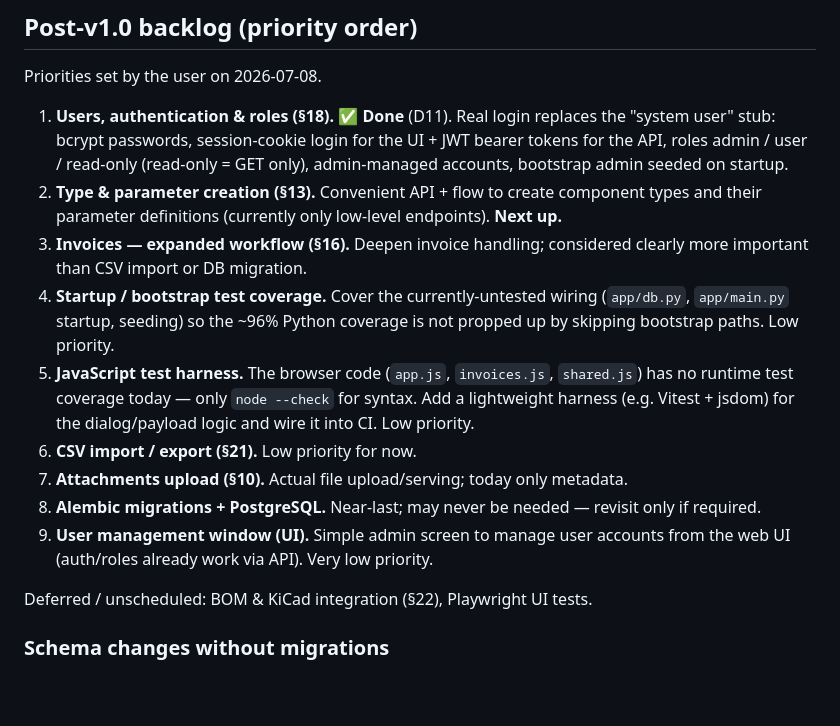
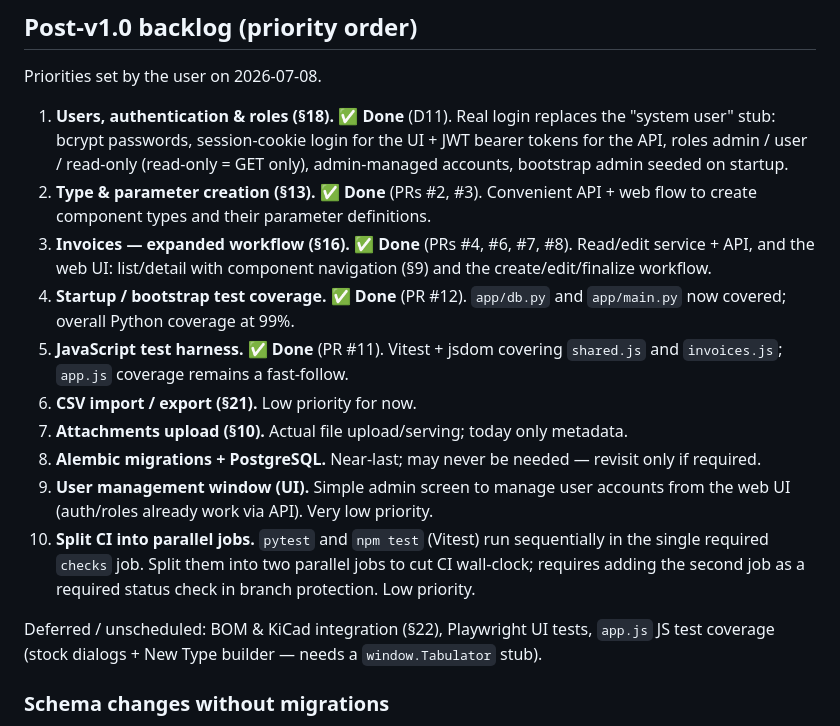
Before and after one commit to amalinowski75/ShelfOS, a Markdown page: docs/ROADMAP.md, the part around the change. Rendered like a GitHub page; blank space fills up the shorter version.

Commit message:
Roadmap: add CI-split task; mark shipped items done (#13)
Add a low-priority backlog item to split pytest and the Vitest suite into
two parallel CI jobs (needs a second required status check). Mark items
2-5 (type/parameter creation, invoices, bootstrap coverage, JS harness)
as done with their PR references, and note the app.js JS-coverage
fast-follow under deferred work.

Co-authored-by: Claude Opus 4.8 <noreply@anthropic.com>

```diff
--- a/docs/ROADMAP.md
+++ b/docs/ROADMAP.md
@@ -45,26 +45,29 @@ Priorities set by the user on 2026-07-08.
    the "system user" stub: bcrypt passwords, session-cookie login for the UI +
    JWT bearer tokens for the API, roles admin / user / read-only (read-only = GET
    only), admin-managed accounts, bootstrap admin seeded on startup.
-2. **Type & parameter creation (§13).** Convenient API + flow to create component
-   types and their parameter definitions (currently only low-level endpoints).
-   **Next up.**
-3. **Invoices — expanded workflow (§16).** Deepen invoice handling; considered
-   clearly more important than CSV import or DB migration.
-4. **Startup / bootstrap test coverage.** Cover the currently-untested wiring
-   (`app/db.py`, `app/main.py` startup, seeding) so the ~96% Python coverage is
-   not propped up by skipping bootstrap paths. Low priority.
-5. **JavaScript test harness.** The browser code (`app.js`, `invoices.js`,
-   `shared.js`) has no runtime test coverage today — only `node --check` for
-   syntax. Add a lightweight harness (e.g. Vitest + jsdom) for the dialog/payload
-   logic and wire it into CI. Low priority.
+2. **Type & parameter creation (§13).** ✅ **Done** (PRs #2, #3). Convenient API +
+   web flow to create component types and their parameter definitions.
+3. **Invoices — expanded workflow (§16).** ✅ **Done** (PRs #4, #6, #7, #8).
+   Read/edit service + API, and the web UI: list/detail with component
+   navigation (§9) and the create/edit/finalize workflow.
+4. **Startup / bootstrap test coverage.** ✅ **Done** (PR #12). `app/db.py` and
+   `app/main.py` now covered; overall Python coverage at 99%.
+5. **JavaScript test harness.** ✅ **Done** (PR #11). Vitest + jsdom covering
+   `shared.js` and `invoices.js`; `app.js` coverage remains a fast-follow.
 6. **CSV import / export (§21).** Low priority for now.
 7. **Attachments upload (§10).** Actual file upload/serving; today only metadata.
 8. **Alembic migrations + PostgreSQL.** Near-last; may never be needed — revisit
    only if required.
 9. **User management window (UI).** Simple admin screen to manage user accounts
    from the web UI (auth/roles already work via API). Very low priority.
+10. **Split CI into parallel jobs.** `pytest` and `npm test` (Vitest) run
+    sequentially in the single required `checks` job. Split them into two
+    parallel jobs to cut CI wall-clock; requires adding the second job as a
+    required status check in branch protection. Low priority.
 
-Deferred / unscheduled: BOM & KiCad integration (§22), Playwright UI tests.
+Deferred / unscheduled: BOM & KiCad integration (§22), Playwright UI tests,
+`app.js` JS test coverage (stock dialogs + New Type builder — needs a
+`window.Tabulator` stub).
 
 ### Schema changes without migrations
 
```
